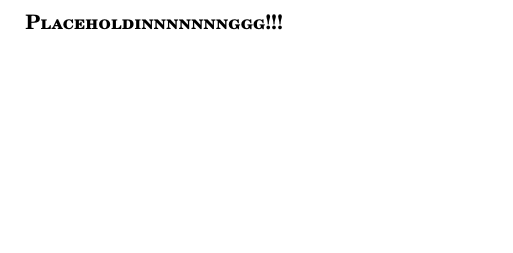
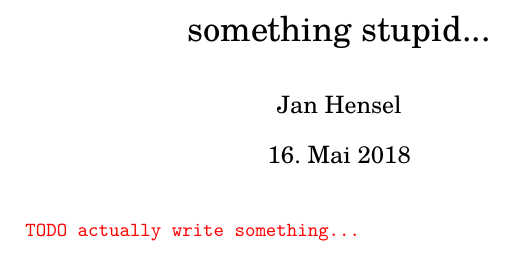
Before and after one commit to ja-he/dotfiles, a LaTeX document (.templates/textemplate.tex): part of the page, cut at the place of the change, the shorter picture padded with empty space. Compiled offline with pdfLaTeX.

Commit message:
long time dump

```diff
--- a/.templates/textemplate.tex
+++ b/.templates/textemplate.tex
@@ -29,7 +29,7 @@
             \renewcommand{\arraystretch}{1.2}
 
     % TODOs
-        \newcommand{\todo}[1]{\texttt{\re TODO #1}}
+        \newcommand{\todo}[1]{\texttt{\re TODO #1\\}}
 
     % code listings
         \usepackage{listings}
@@ -57,8 +57,10 @@
         \usepackage{tikz}
             \usetikzlibrary{arrows,automata}
 
+\author{Jan Hensel}
+\title{something stupid...}
 \begin{document}
-\scshape
-\textbf{Placeholdinnnnnnnggg!!!}
+\maketitle
+\todo{actually write something...}
 
 \end{document}
```
Also changed, not shown: .templates/textemplate.tex (8 more changed lines), 2 other files.
